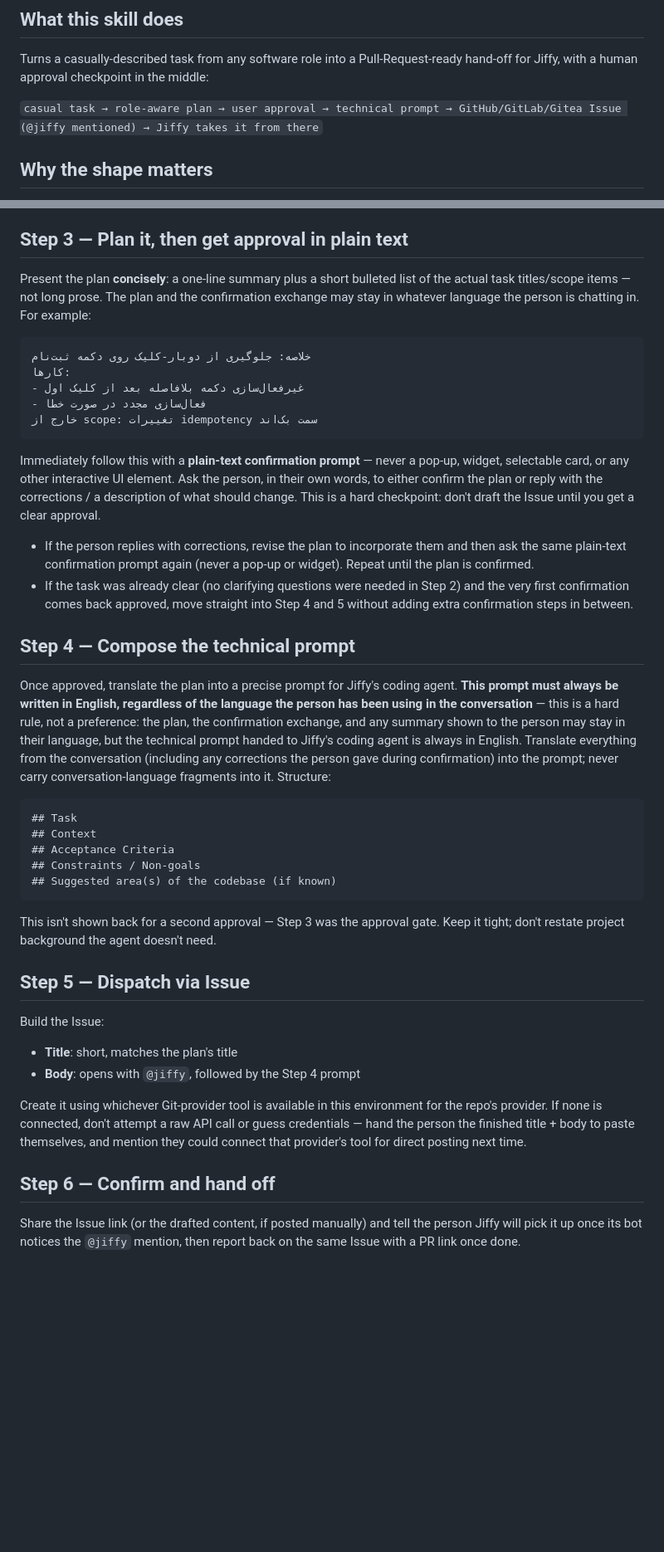
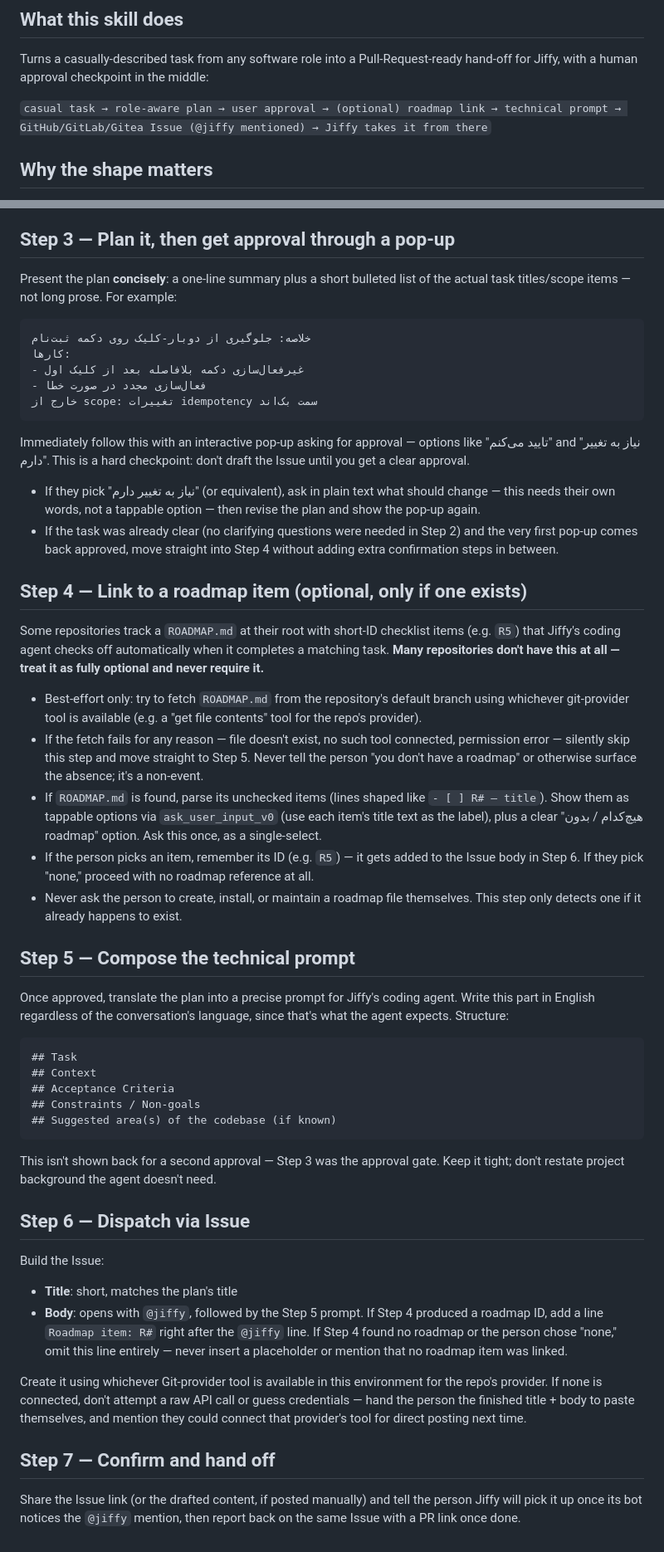
Before and after one commit to javadib/jiffy_gateway, a Markdown page: skills/jiffy-task-planner/SKILL.md, 2 parts joined by grey strips. Shown at 83% size. GitHub-like rendering; blank space fills up the shorter version.

Commit message:
chore: enhance task planner skill with optional roadmap linking and interactive approval

````diff
--- a/skills/jiffy-task-planner/SKILL.md
+++ b/skills/jiffy-task-planner/SKILL.md
@@ -9,7 +9,7 @@ description: Use this skill whenever someone in a software team — Developer, T
 
 Turns a casually-described task from any software role into a Pull-Request-ready hand-off for Jiffy, with a human approval checkpoint in the middle:
 
-`casual task → role-aware plan → user approval → technical prompt → GitHub/GitLab/Gitea Issue (@jiffy mentioned) → Jiffy takes it from there`
+`casual task → role-aware plan → user approval → (optional) roadmap link → technical prompt → GitHub/GitLab/Gitea Issue (@jiffy mentioned) → Jiffy takes it from there`
 
 ## Why the shape matters
 
@@ -42,9 +42,9 @@ Don't interrogate the person with every question on the list like a form — ask
 
 **Use an interactive choice tool for this, not plain text, whenever the question has a small set of likely answers** — for example `ask_user_input_v0` in Claude's consumer apps, which shows tappable options instead of requiring the person to type. This applies to role selection, any multiple-choice detail from the reference files, and anything else with clean options. Reserve plain text for things that can't be reduced to options — the free-form task description itself, the repo URL, or a person's reasons for rejecting a plan. If no such interactive tool exists in your environment, fall back to plain text with clearly enumerated options.
 
-## Step 3 — Plan it, then get approval in plain text
+## Step 3 — Plan it, then get approval through a pop-up
 
-Present the plan **concisely**: a one-line summary plus a short bulleted list of the actual task titles/scope items — not long prose. The plan and the confirmation exchange may stay in whatever language the person is chatting in. For example:
+Present the plan **concisely**: a one-line summary plus a short bulleted list of the actual task titles/scope items — not long prose. For example:
 
 ```
 خلاصه: جلوگیری از دوبار-کلیک روی دکمه ثبت‌نام
@@ -54,14 +54,24 @@ Present the plan **concisely**: a one-line summary plus a short bulleted list of
 خارج از scope: تغییرات idempotency سمت بک‌اند
 ```
 
-Immediately follow this with a **plain-text confirmation prompt** — never a pop-up, widget, selectable card, or any other interactive UI element. Ask the person, in their own words, to either confirm the plan or reply with the corrections / a description of what should change. This is a hard checkpoint: don't draft the Issue until you get a clear approval.
+Immediately follow this with an interactive pop-up asking for approval — options like "تایید می‌کنم" and "نیاز به تغییر دارم". This is a hard checkpoint: don't draft the Issue until you get a clear approval.
 
-- If the person replies with corrections, revise the plan to incorporate them and then ask the same plain-text confirmation prompt again (never a pop-up or widget). Repeat until the plan is confirmed.
-- If the task was already clear (no clarifying questions were needed in Step 2) and the very first confirmation comes back approved, move straight into Step 4 and 5 without adding extra confirmation steps in between.
+- If they pick "نیاز به تغییر دارم" (or equivalent), ask in plain text what should change — this needs their own words, not a tappable option — then revise the plan and show the pop-up again.
+- If the task was already clear (no clarifying questions were needed in Step 2) and the very first pop-up comes back approved, move straight into Step 4 without adding extra confirmation steps in between.
 
-## Step 4 — Compose the technical prompt
+## Step 4 — Link to a roadmap item (optional, only if one exists)
 
-Once approved, translate the plan into a precise prompt for Jiffy's coding agent. **This prompt must always be written in English, regardless of the language the person has been using in the conversation** — this is a hard rule, not a preference: the plan, the confirmation exchange, and any summary shown to the person may stay in their language, but the technical prompt handed to Jiffy's coding agent is always in English. Translate everything from the conversation (including any corrections the person gave during confirmation) into the prompt; never carry conversation-language fragments into it. Structure:
+Some repositories track a `ROADMAP.md` at their root with short-ID checklist items (e.g. `R5`) that Jiffy's coding agent checks off automatically when it completes a matching task. **Many repositories don't have this at all — treat it as fully optional and never require it.**
+
+- Best-effort only: try to fetch `ROADMAP.md` from the repository's default branch using whichever git-provider tool is available (e.g. a "get file contents" tool for the repo's provider).
+- If the fetch fails for any reason — file doesn't exist, no such tool connected, permission error — silently skip this step and move straight to Step 5. Never tell the person "you don't have a roadmap" or otherwise surface the absence; it's a non-event.
+- If `ROADMAP.md` is found, parse its unchecked items (lines shaped like `- [ ] R# — title`). Show them as tappable options via `ask_user_input_v0` (use each item's title text as the label), plus a clear "هیچ‌کدام / بدون roadmap" option. Ask this once, as a single-select.
+- If the person picks an item, remember its ID (e.g. `R5`) — it gets added to the Issue body in Step 6. If they pick "none," proceed with no roadmap reference at all.
+- Never ask the person to create, install, or maintain a roadmap file themselves. This step only detects one if it already happens to exist.
+
+## Step 5 — Compose the technical prompt
+
+Once approved, translate the plan into a precise prompt for Jiffy's coding agent. Write this part in English regardless of the conversation's language, since that's what the agent expects. Structure:
 
 ```
 ## Task
@@ -73,14 +83,14 @@ Once approved, translate the plan into a precise prompt for Jiffy's coding agent
 
 This isn't shown back for a second approval — Step 3 was the approval gate. Keep it tight; don't restate project background the agent doesn't need.
 
-## Step 5 — Dispatch via Issue
+## Step 6 — Dispatch via Issue
 
 Build the Issue:
 - **Title**: short, matches the plan's title
-- **Body**: opens with `@jiffy`, followed by the Step 4 prompt
+- **Body**: opens with `@jiffy`, followed by the Step 5 prompt. If Step 4 produced a roadmap ID, add a line `Roadmap item: R#` right after the `@jiffy` line. If Step 4 found no roadmap or the person chose "none," omit this line entirely — never insert a placeholder or mention that no roadmap item was linked.
 
 Create it using whichever Git-provider tool is available in this environment for the repo's provider. If none is connected, don't attempt a raw API call or guess credentials — hand the person the finished title + body to paste themselves, and mention they could connect that provider's tool for direct posting next time.
 
-## Step 6 — Confirm and hand off
+## Step 7 — Confirm and hand off
 
 Share the Issue link (or the drafted content, if posted manually) and tell the person Jiffy will pick it up once its bot notices the `@jiffy` mention, then report back on the same Issue with a PR link once done.
````
